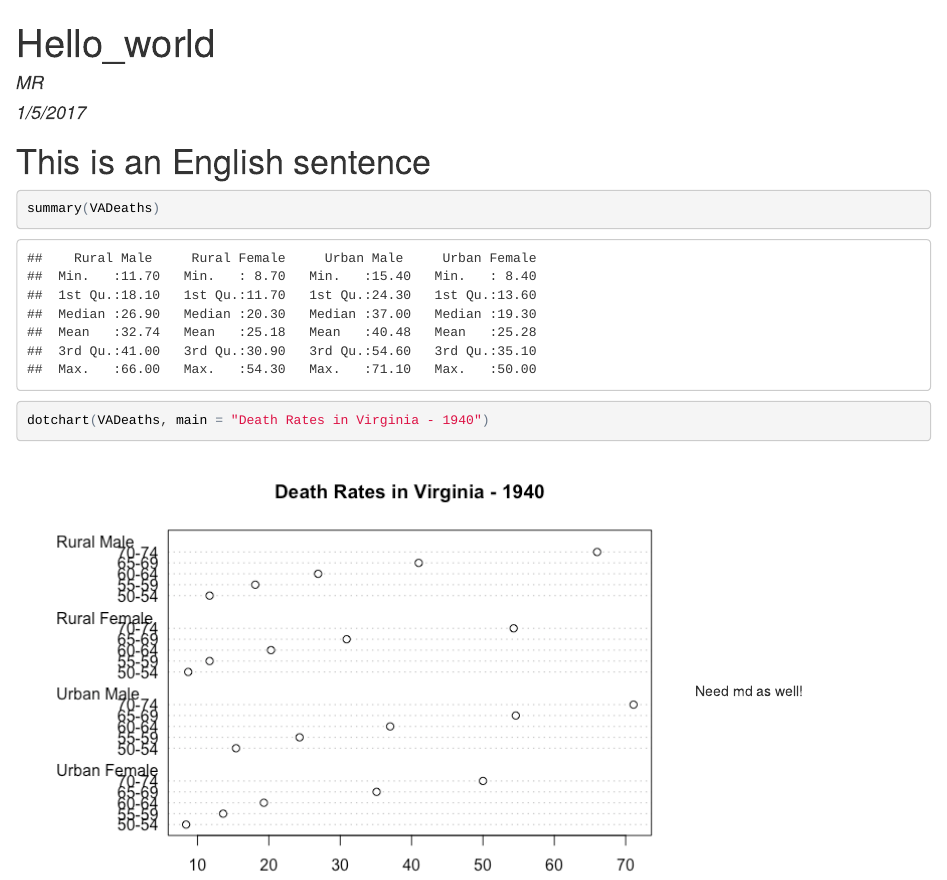
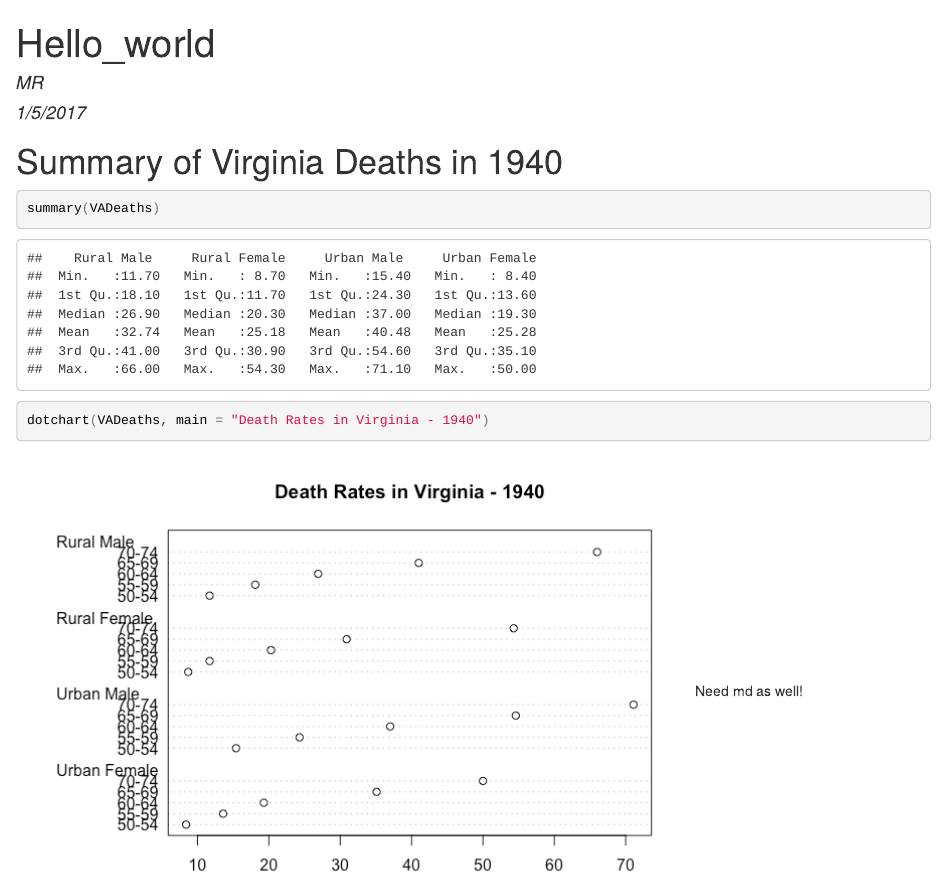
Before and after one commit to cmramirez91/myrepo, an R Markdown document (hello_world.Rmd): the page in a window 1100 px wide, from its top. The pictures show the output file hello_world.html that the author committed with the source, opened offline.

Commit message:
now with title!

````diff
--- a/hello_world.Rmd
+++ b/hello_world.Rmd
@@ -6,7 +6,7 @@ output:
   html_document:
     keep_md: yes
 ---
-# This is an English sentence
+# Summary of Virginia Deaths in 1940
 ```{r}
 summary(VADeaths)
 ```
````
Also changed, not shown: hello_world.html, hello_world.md.
